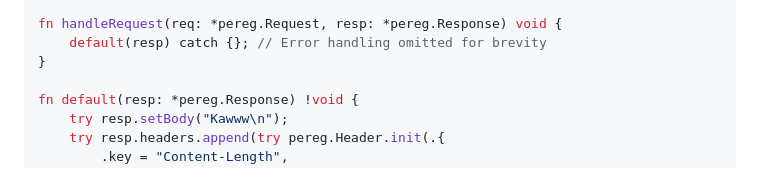
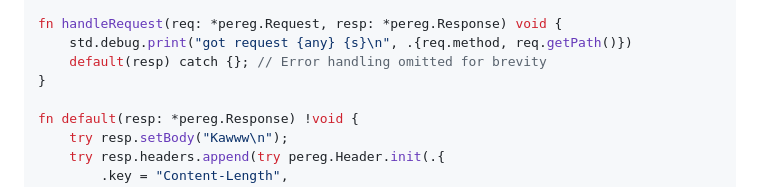
Before and after one commit to intob/peregrine, a Markdown page: readme.md, the part around the change. Rendered like a GitHub page.

Commit message:
Use req in example handler

```diff
--- a/readme.md
+++ b/readme.md
@@ -94,6 +94,7 @@ pub fn main() !void {
 }
 
 fn handleRequest(req: *pereg.Request, resp: *pereg.Response) void {
+    std.debug.print("got request {any} {s}\n", .{req.method, req.getPath()})
     default(resp) catch {}; // Error handling omitted for brevity
 }
 
```
